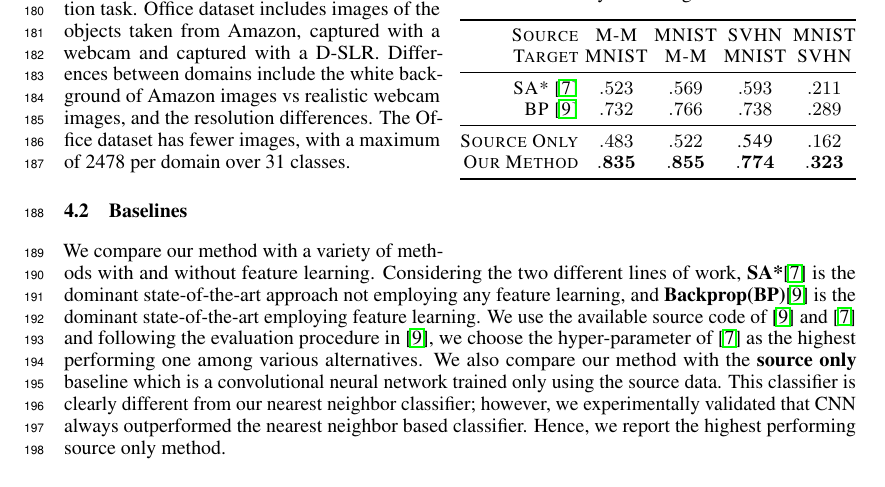
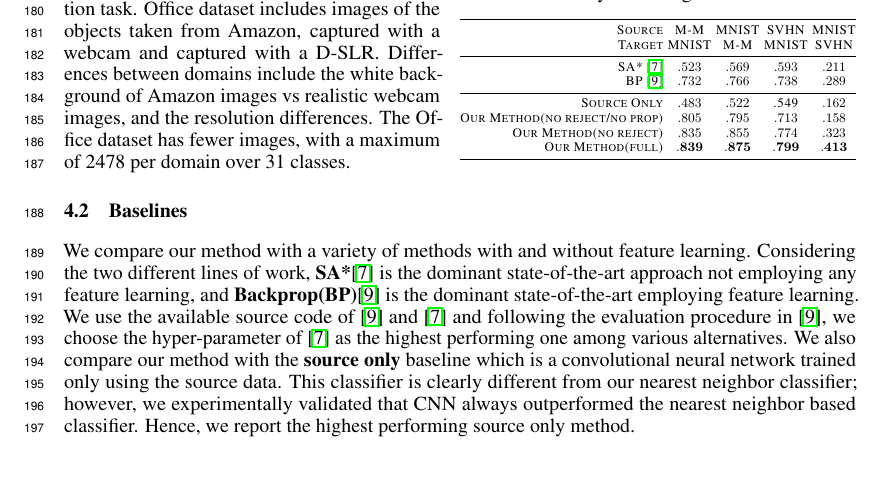
Before and after one commit to ozansener/domain_transduction, a LaTeX paper (domain_transduction.tex, which reads exp.tex): part of page 5 of 9, cut so that both start at the same text. Compiled offline with pdfLaTeX.

Commit message:
no reject

```diff
--- a/exp.tex
+++ b/exp.tex
@@ -52,7 +52,9 @@ SA* \cite{fernando13}& $.523$ & $.569$ & $.593$ & $.211$ \\
 BP \cite{ganin15} &$.732$ & $.766$ & $.738$ & $.289$ \\
 \midrule
 Source Only  & $.483$ & $.522$  &.549 & $.162$  \\
-Our Method & $\mathbf{.835}$ & $\mathbf{.855}$ & $\mathbf{.774}$ & $\mathbf{.323}$\\
+Our Method(no reject/no prop) & $.805$ & $.795$ & $.713$ & $.158$\\
+Our Method(no reject) & $.835$ & $.855$ & $.774$ & $.323$\\
+Our Method(full) & $\mathbf{.839}$ & $\mathbf{.875}$ & $\mathbf{.799}$ & $\mathbf{.413}$\\
  \bottomrule
 \end{tabular}}
 \end{small}
```
